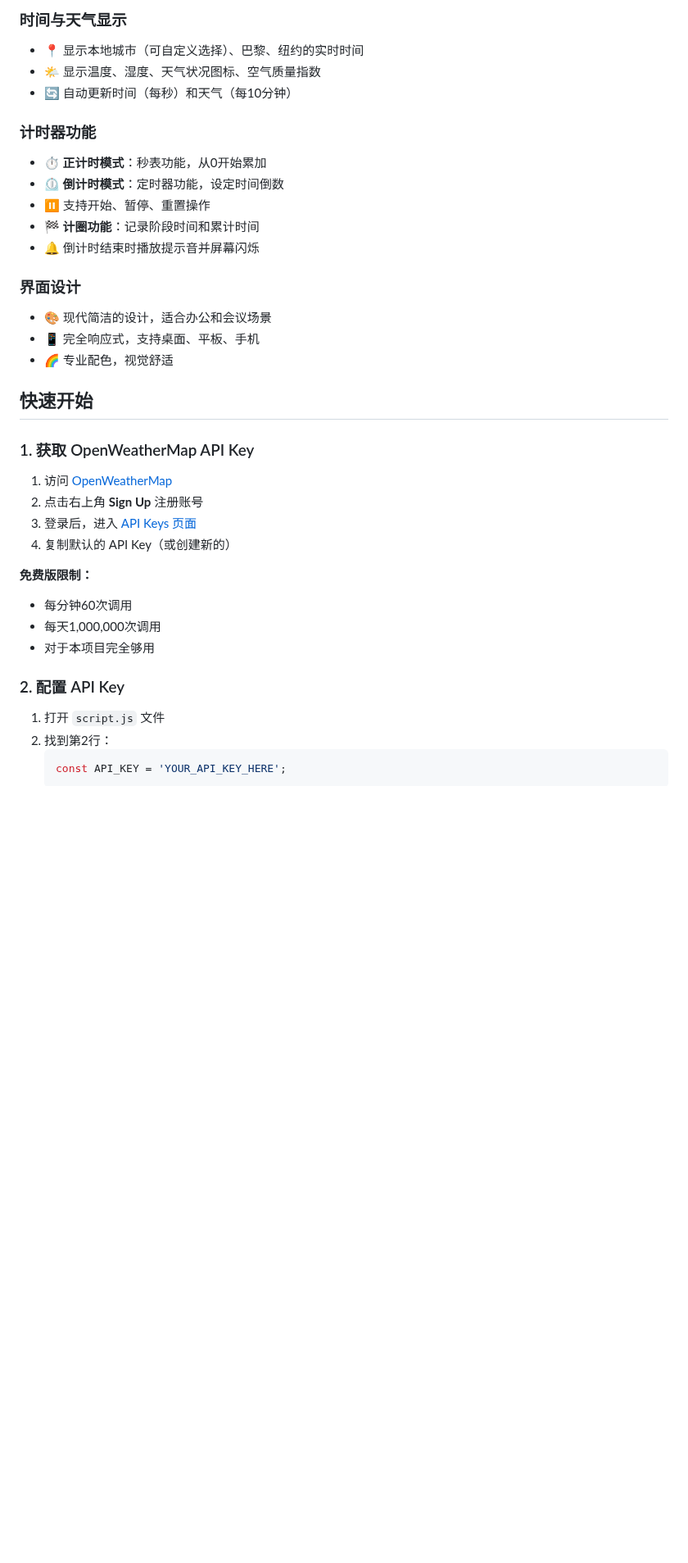
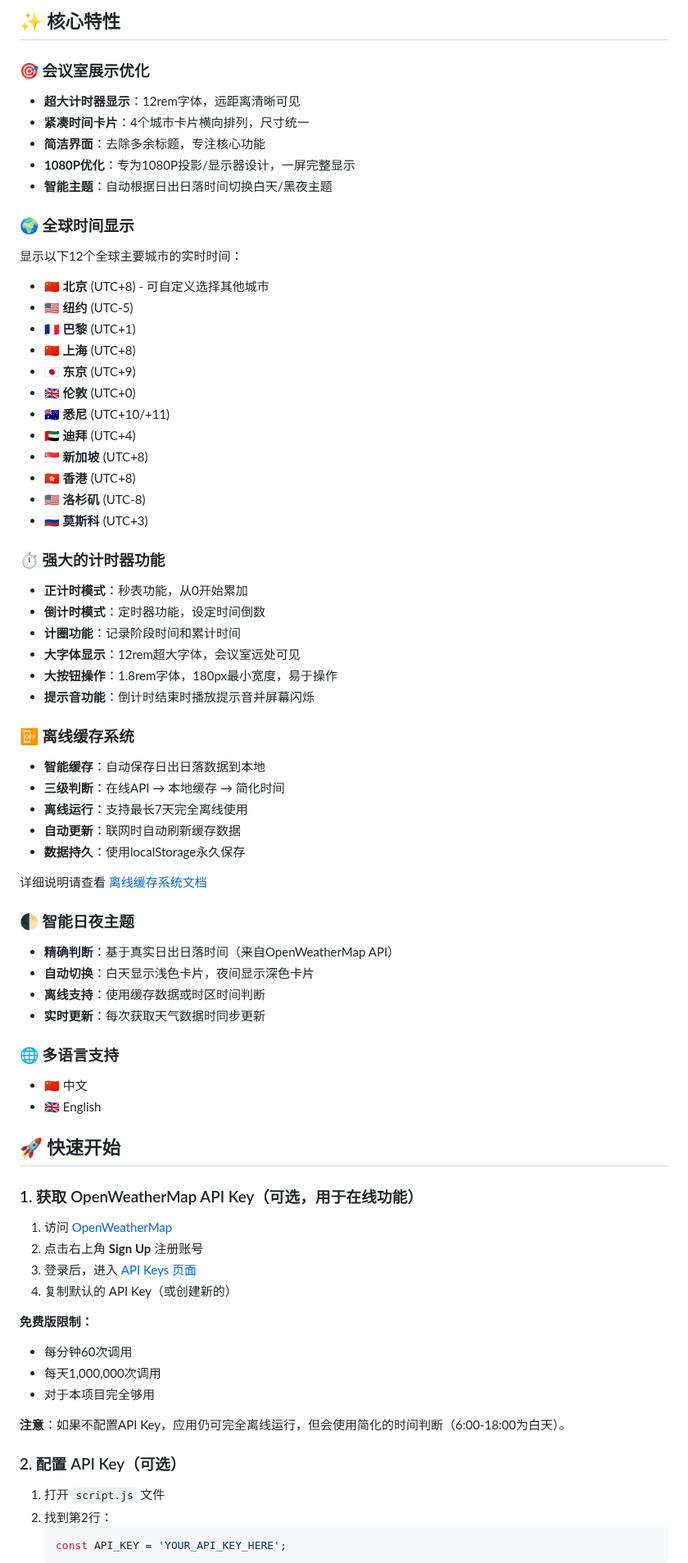
Before and after one commit to raymondyan-zhijie/project_1, a Markdown page: README.md, the part around one of its changes. Shown at 82% size. GitHub-like rendering; blank space fills up the shorter version.

```diff
--- a/README.md
+++ b/README.md
@@ -6,24 +8,58 @@
 
-### 时间与天气显示
-- 📍 显示本地城市（可自定义选择）、巴黎、纽约的实时时间
-- 🌤️ 显示温度、湿度、天气状况图标、空气质量指数
-- 🔄 自动更新时间（每秒）和天气（每10分钟）
+## ✨ 核心特性
 
-### 计时器功能
-- ⏱️ **正计时模式**：秒表功能，从0开始累加
-- ⏲️ **倒计时模式**：定时器功能，设定时间倒数
-- ⏸️ 支持开始、暂停、重置操作
-- 🏁 **计圈功能**：记录阶段时间和累计时间
-- 🔔 倒计时结束时播放提示音并屏幕闪烁
+### 🎯 会议室展示优化
+- **超大计时器显示**：12rem字体，远距离清晰可见
+- **紧凑时间卡片**：4个城市卡片横向排列，尺寸统一
+- **简洁界面**：去除多余标题，专注核心功能
+- **1080P优化**：专为1080P投影/显示器设计，一屏完整显示
+- **智能主题**：自动根据日出日落时间切换白天/黑夜主题
 
-### 界面设计
-- 🎨 现代简洁的设计，适合办公和会议场景
-- 📱 完全响应式，支持桌面、平板、手机
-- 🌈 专业配色，视觉舒适
+### 🌍 全球时间显示
+显示以下12个全球主要城市的实时时间：
+- 🇨🇳 **北京** (UTC+8) - 可自定义选择其他城市
+- 🇺🇸 **纽约** (UTC-5)
+- 🇫🇷 **巴黎** (UTC+1)
+- 🇨🇳 **上海** (UTC+8)
+- 🇯🇵 **东京** (UTC+9)
+- 🇬🇧 **伦敦** (UTC+0)
+- 🇦🇺 **悉尼** (UTC+10/+11)
+- 🇦🇪 **迪拜** (UTC+4)
+- 🇸🇬 **新加坡** (UTC+8)
+- 🇭🇰 **香港** (UTC+8)
+- 🇺🇸 **洛杉矶** (UTC-8)
+- 🇷🇺 **莫斯科** (UTC+3)
 
-## 快速开始
+### ⏱️ 强大的计时器功能
+- **正计时模式**：秒表功能，从0开始累加
+- **倒计时模式**：定时器功能，设定时间倒数
+- **计圈功能**：记录阶段时间和累计时间
+- **大字体显示**：12rem超大字体，会议室远处可见
+- **大按钮操作**：1.8rem字体，180px最小宽度，易于操作
+- **提示音功能**：倒计时结束时播放提示音并屏幕闪烁
 
-### 1. 获取 OpenWeatherMap API Key
+### 📴 离线缓存系统
+- **智能缓存**：自动保存日出日落数据到本地
+- **三级判断**：在线API → 本地缓存 → 简化时间
+- **离线运行**：支持最长7天完全离线使用
+- **自动更新**：联网时自动刷新缓存数据
+- **数据持久**：使用localStorage永久保存
+
+详细说明请查看 [离线缓存系统文档](OFFLINE_CACHE_README.md)
+
+### 🌓 智能日夜主题
+- **精确判断**：基于真实日出日落时间（来自OpenWeatherMap API）
+- **自动切换**：白天显示浅色卡片，夜间显示深色卡片
+- **离线支持**：使用缓存数据或时区时间判断
+- **实时更新**：每次获取天气数据时同步更新
+
+### 🌐 多语言支持
+- 🇨🇳 中文
+- 🇬🇧 English
+
+## 🚀 快速开始
+
+### 1. 获取 OpenWeatherMap API Key（可选，用于在线功能）
 
 1. 访问 [OpenWeatherMap](https://openweathermap.org/api)
 2. 点击右上角 **Sign Up** 注册账号
@@ -35,7 +71,9 @@
 - 每天1,000,000次调用
 - 对于本项目完全够用
 
-### 2. 配置 API Key
+**注意**：如果不配置API Key，应用仍可完全离线运行，但会使用简化的时间判断（6:00-18:00为白天）。
+
+### 2. 配置 API Key（可选）
 
 1. 打开 `script.js` 文件
 2. 找到第2行：
```
Also changed, not shown: other parts of README.md (+163 -47 lines).
